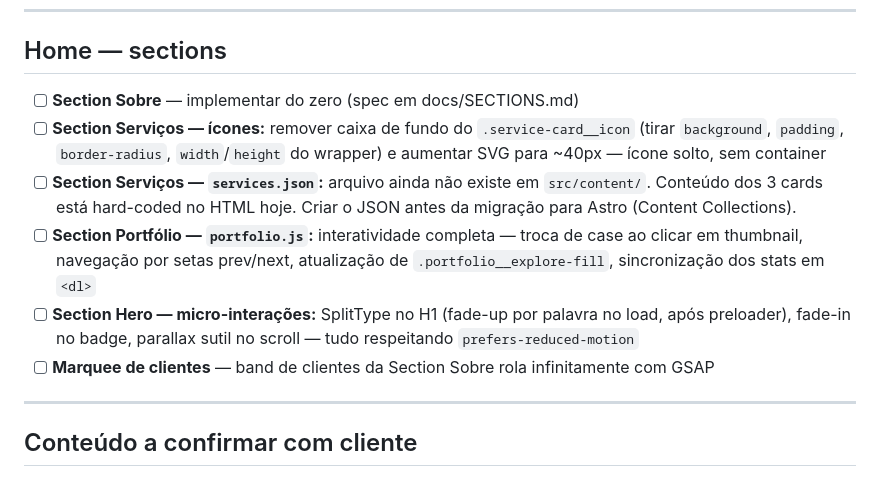
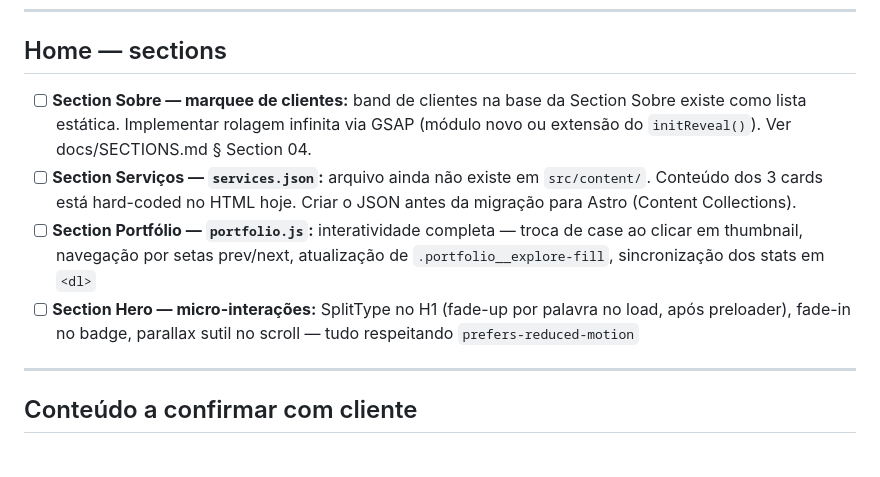
Before and after one commit to FerndsTech/Final-FjAmbiental, a Markdown page: docs/PENDENCIAS.md, the part around the change. Drawn GitHub-style.

Commit message:
atualiza PENDENCIAS.md - Sobre e marquee

```diff
--- a/docs/PENDENCIAS.md
+++ b/docs/PENDENCIAS.md
@@ -8,11 +8,10 @@
 
 ## Home — sections
 
-- [ ] **Section Sobre** — implementar do zero (spec em docs/SECTIONS.md)
-- [ ] **Section Serviços — ícones:** remover caixa de fundo do
-  `.service-card__icon` (tirar `background`, `padding`, `border-radius`,
-  `width`/`height` do wrapper) e aumentar SVG para ~40px — ícone solto,
-  sem container
+- [ ] **Section Sobre — marquee de clientes:** band de clientes na base
+  da Section Sobre existe como lista estática. Implementar rolagem
+  infinita via GSAP (módulo novo ou extensão do `initReveal()`).
+  Ver docs/SECTIONS.md § Section 04.
 - [ ] **Section Serviços — `services.json`:** arquivo ainda não existe em
   `src/content/`. Conteúdo dos 3 cards está hard-coded no HTML hoje.
   Criar o JSON antes da migração para Astro (Content Collections).
@@ -22,8 +21,6 @@
 - [ ] **Section Hero — micro-interações:** SplitType no H1 (fade-up por
   palavra no load, após preloader), fade-in no badge, parallax sutil no
   scroll — tudo respeitando `prefers-reduced-motion`
-- [ ] **Marquee de clientes** — band de clientes da Section Sobre rola
-  infinitamente com GSAP
 
 ---
 
```
